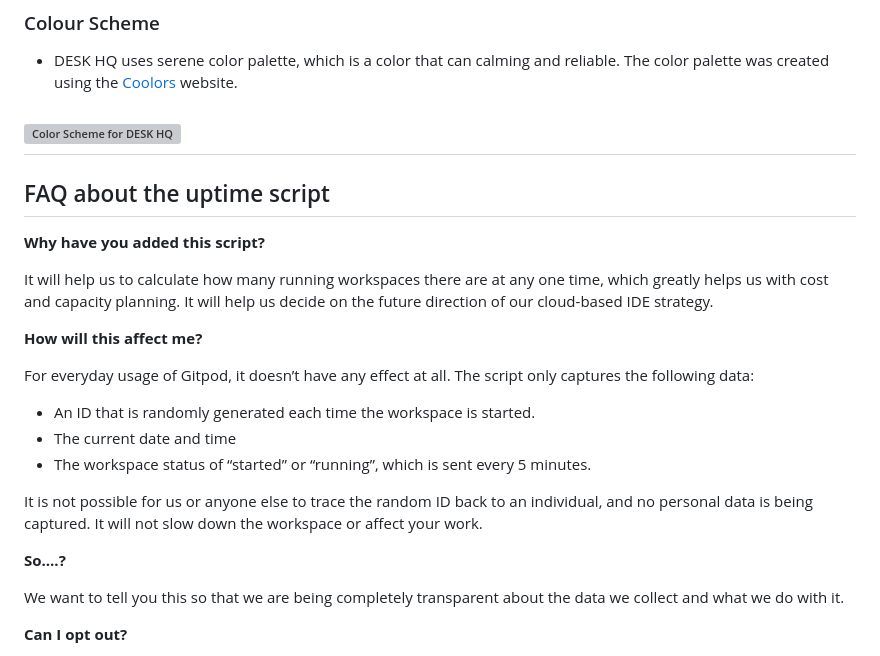
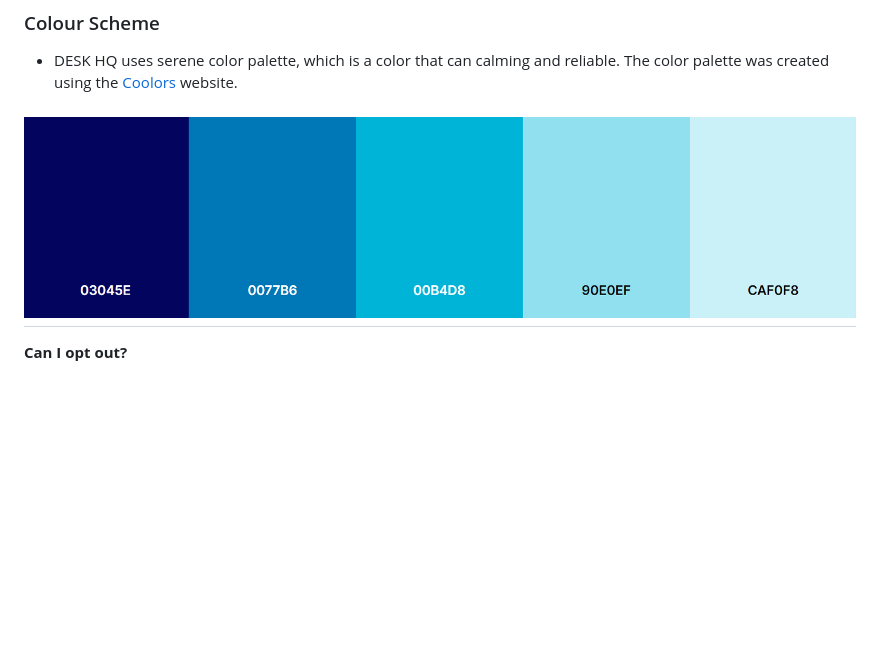
Before and after one commit to Shida18719/desk-hq, a Markdown page: README.md, the part around the change. Rendered like a GitHub page; pictures changed too: READMEimages/desk-hq-color-scheme.png (added); blank space fills up the shorter version; grey boxes are pictures that could not be loaded.

Commit message:
Add color scheme to READMEimages

```diff
--- a/README.md
+++ b/README.md
@@ -102,28 +102,11 @@ All pages are clearly displayed with easy to read fonts. The pages are easily na
 
 + DESK HQ uses serene color palette, which is a color that can calming and reliable. The color palette was created using the [Coolors](https://coolors.co/palette/03045e-0077b6-00b4d8-90e0ef-caf0f8) website.
 
- ![Color Scheme for DESK HQ](./READMEimages/.png)
+ ![Color Scheme for DESK HQ](./READMEimages/desk-hq-color-scheme.png)
 ------
 
-## FAQ about the uptime script
 
-**Why have you added this script?**
 
-It will help us to calculate how many running workspaces there are at any one time, which greatly helps us with cost and capacity planning. It will help us decide on the future direction of our cloud-based IDE strategy.
-
-**How will this affect me?**
-
-For everyday usage of Gitpod, it doesn’t have any effect at all. The script only captures the following data:
-
-- An ID that is randomly generated each time the workspace is started.
-- The current date and time
-- The workspace status of “started” or “running”, which is sent every 5 minutes.
-
-It is not possible for us or anyone else to trace the random ID back to an individual, and no personal data is being captured. It will not slow down the workspace or affect your work.
-
-**So….?**
-
-We want to tell you this so that we are being completely transparent about the data we collect and what we do with it.
 
 **Can I opt out?**
 
```
